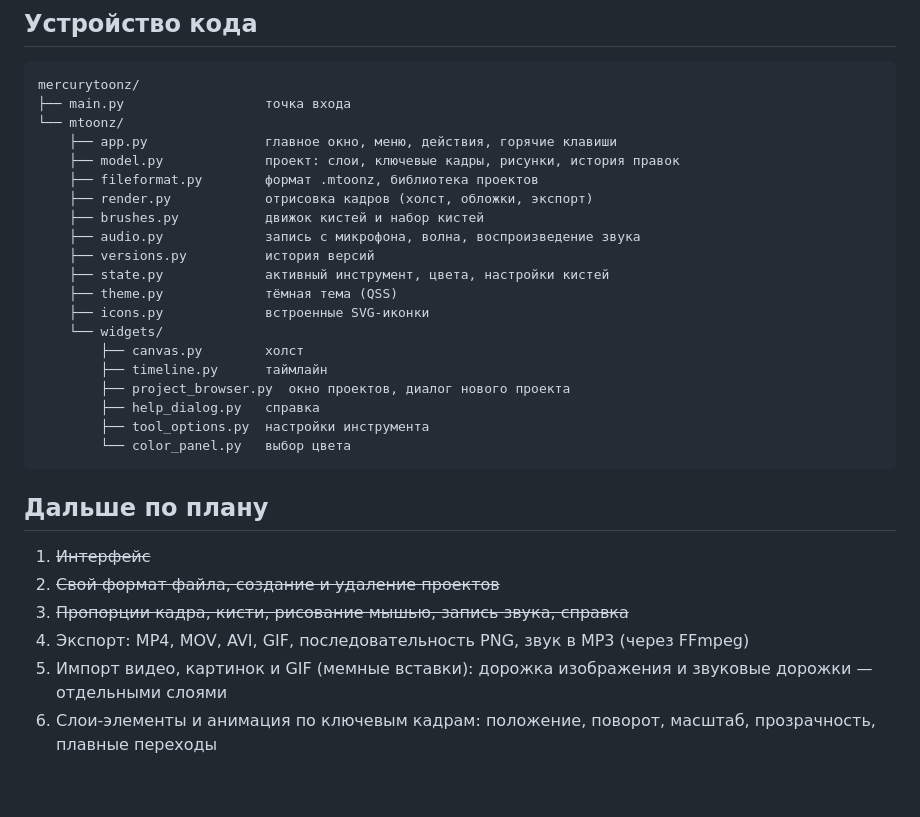
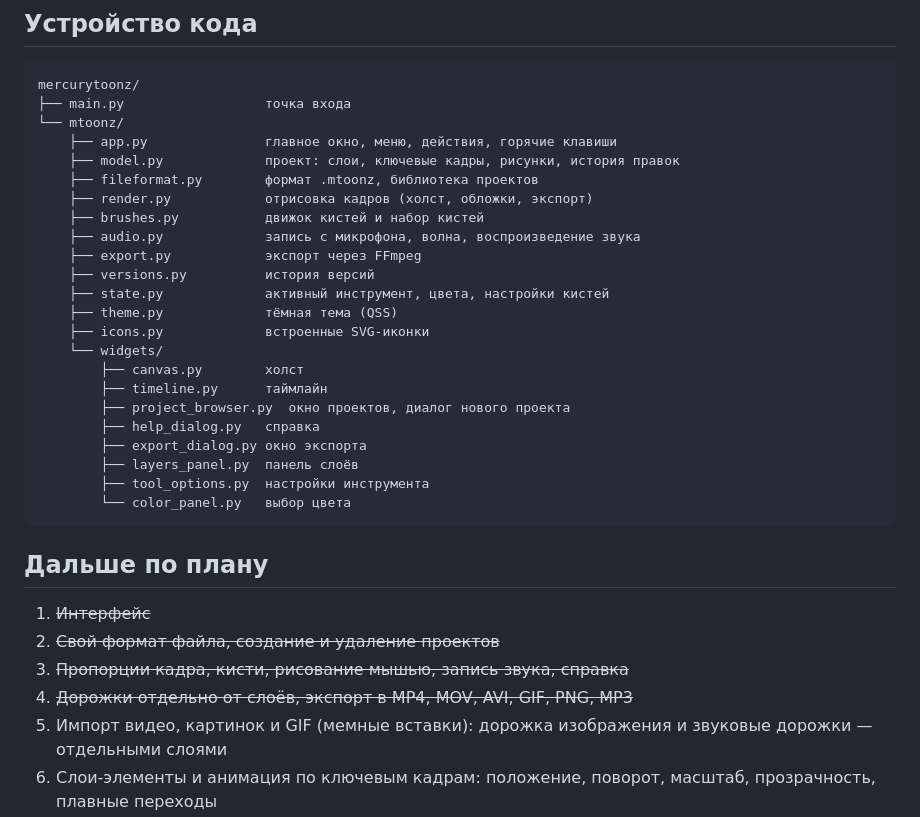
Before and after one commit to mercurydani/mercury, a Markdown page: mercurytoonz/README.md, the part around one of its changes. Drawn GitHub-style; blank space fills up the shorter version.

````diff
--- a/mercurytoonz/README.md
+++ b/mercurytoonz/README.md
@@ -76,6 +90,7 @@ mercurytoonz/
     ├── render.py            отрисовка кадров (холст, обложки, экспорт)
     ├── brushes.py           движок кистей и набор кистей
     ├── audio.py             запись с микрофона, волна, воспроизведение звука
+    ├── export.py            экспорт через FFmpeg
     ├── versions.py          история версий
     ├── state.py             активный инструмент, цвета, настройки кистей
     ├── theme.py             тёмная тема (QSS)
@@ -85,6 +100,8 @@ mercurytoonz/
         ├── timeline.py      таймлайн
         ├── project_browser.py  окно проектов, диалог нового проекта
         ├── help_dialog.py   справка
+        ├── export_dialog.py окно экспорта
+        ├── layers_panel.py  панель слоёв
         ├── tool_options.py  настройки инструмента
         └── color_panel.py   выбор цвета
 ```
@@ -94,7 +111,7 @@ mercurytoonz/
 1. ~~Интерфейс~~
 2. ~~Свой формат файла, создание и удаление проектов~~
 3. ~~Пропорции кадра, кисти, рисование мышью, запись звука, справка~~
-4. Экспорт: MP4, MOV, AVI, GIF, последовательность PNG, звук в MP3 (через FFmpeg)
+4. ~~Дорожки отдельно от слоёв, экспорт в MP4, MOV, AVI, GIF, PNG, MP3~~
 5. Импорт видео, картинок и GIF (мемные вставки): дорожка изображения и звуковые дорожки — отдельными слоями
 6. Слои-элементы и анимация по ключевым кадрам: положение, поворот, масштаб, прозрачность, плавные переходы
 7. Звук на таймлайне: громкость, обрезка, несколько клипов на дорожке
````
Also changed, not shown: other parts of mercurytoonz/README.md (+14 -0 lines), mercurytoonz/docs/layout.png (added), 16 other files.
